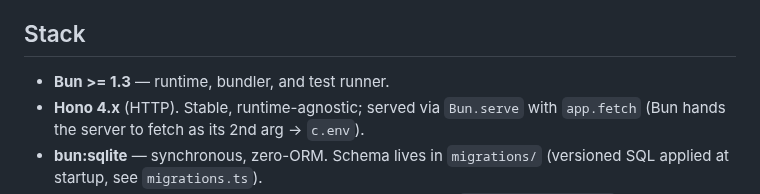
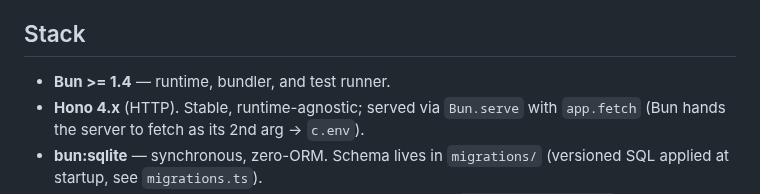
Before and after one commit to maulanashalihin/dulak, a Markdown page: AGENTS.md, the part around one of its changes. Rendered like a GitHub page.

Commit message:
fix: update AGENTS.md Bun version requirement to >= 1.4

```diff
--- a/AGENTS.md
+++ b/AGENTS.md
@@ -7,7 +7,7 @@ contributions broke the architecture by inventing their own layout.
 
 ## Stack
 
-- **Bun >= 1.3** — runtime, bundler, and test runner.
+- **Bun >= 1.4** — runtime, bundler, and test runner.
 - **Hono 4.x** (HTTP). Stable, runtime-agnostic; served via `Bun.serve` with
   `app.fetch` (Bun hands the server to fetch as its 2nd arg → `c.env`).
 - **bun:sqlite** — synchronous, zero-ORM. Schema lives in `migrations/`
```
Also changed, not shown: other parts of AGENTS.md (+0 -1 lines).
